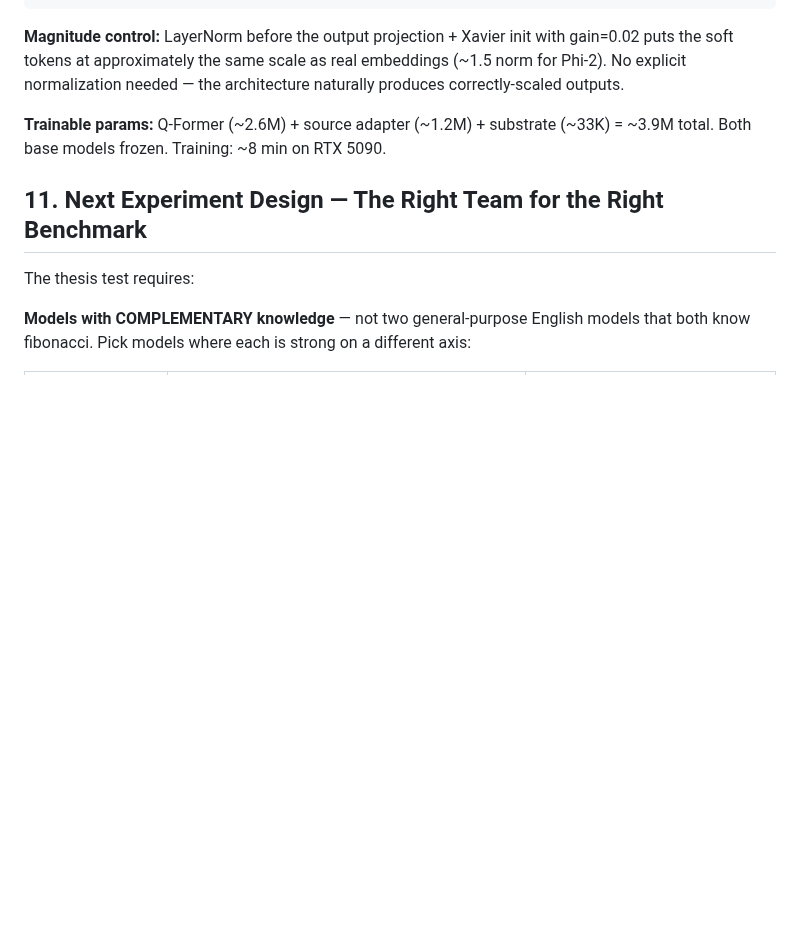
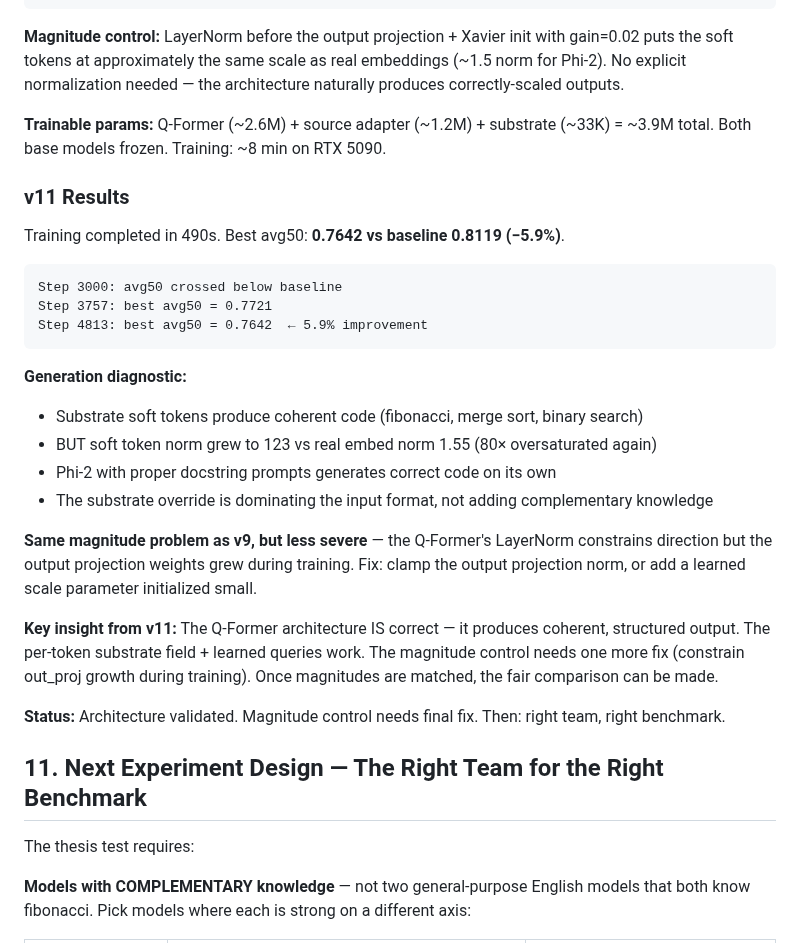
Before and after one commit to CambrianTech/forge-alloy, a Markdown page: docs/papers/_draft_v2_30b_a3b_section.md, the part around the change. GitHub-like rendering; blank space fills up the shorter version.

Commit message:
docs: v11 Q-Former results — architecture works, magnitude needs final fix

````diff
--- a/docs/papers/_draft_v2_30b_a3b_section.md
+++ b/docs/papers/_draft_v2_30b_a3b_section.md
@@ -249,6 +249,28 @@ Q-Former (16 learned queries, 2 layers)
 
 **Trainable params:** Q-Former (~2.6M) + source adapter (~1.2M) + substrate (~33K) = ~3.9M total. Both base models frozen. Training: ~8 min on RTX 5090.
 
+### v11 Results
+
+Training completed in 490s. Best avg50: **0.7642 vs baseline 0.8119 (−5.9%)**.
+
+```
+Step 3000: avg50 crossed below baseline
+Step 3757: best avg50 = 0.7721
+Step 4813: best avg50 = 0.7642  ← 5.9% improvement
+```
+
+**Generation diagnostic:**
+- Substrate soft tokens produce coherent code (fibonacci, merge sort, binary search)
+- BUT soft token norm grew to 123 vs real embed norm 1.55 (80× oversaturated again)
+- Phi-2 with proper docstring prompts generates correct code on its own
+- The substrate override is dominating the input format, not adding complementary knowledge
+
+**Same magnitude problem as v9, but less severe** — the Q-Former's LayerNorm constrains direction but the output projection weights grew during training. Fix: clamp the output projection norm, or add a learned scale parameter initialized small.
+
+**Key insight from v11:** The Q-Former architecture IS correct — it produces coherent, structured output. The per-token substrate field + learned queries work. The magnitude control needs one more fix (constrain out_proj growth during training). Once magnitudes are matched, the fair comparison can be made.
+
+**Status:** Architecture validated. Magnitude control needs final fix. Then: right team, right benchmark.
+
 ## 11. Next Experiment Design — The Right Team for the Right Benchmark
 
 The thesis test requires:
````
